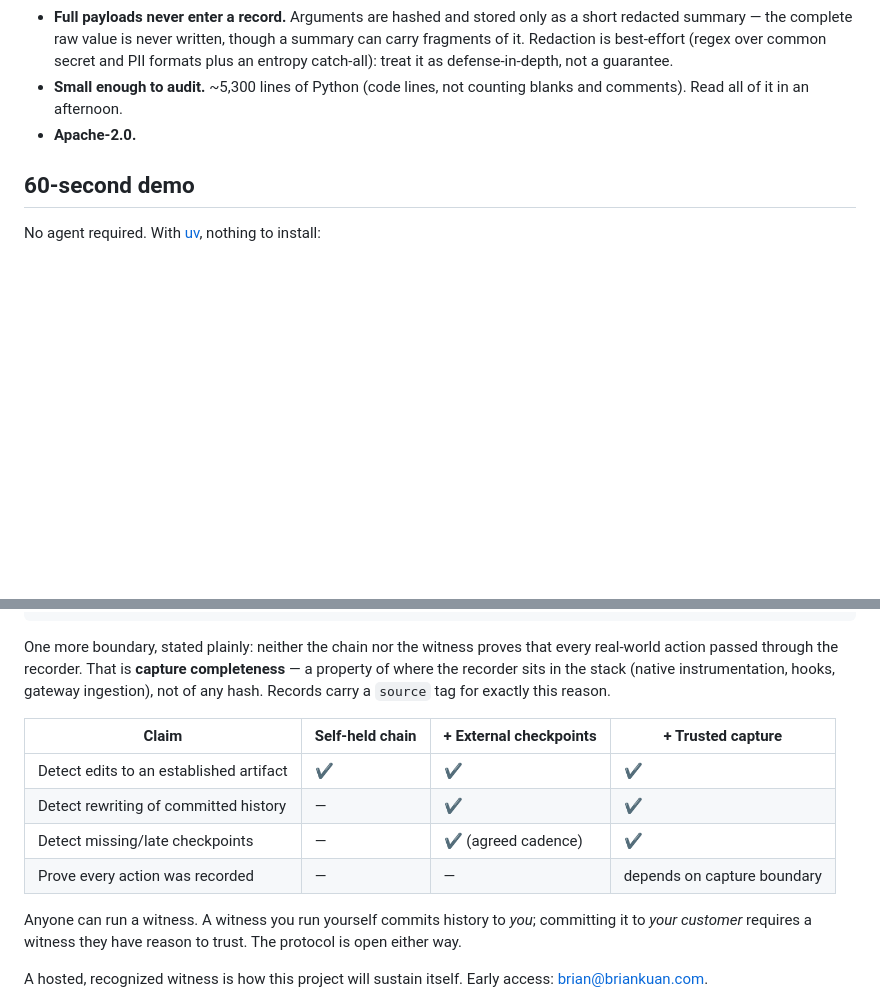
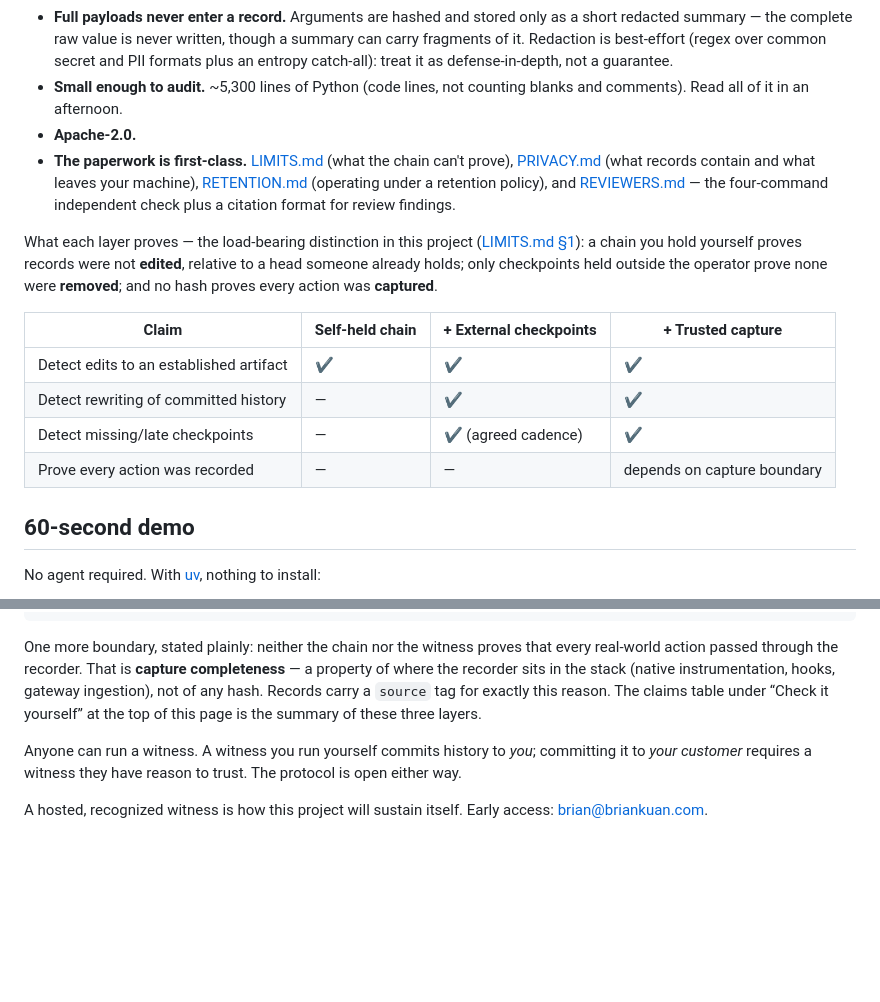
Before and after one commit to bkuan001/halo-record, a Markdown page: README.md, 2 parts joined by grey strips. Rendered like a GitHub page; blank space fills up the shorter version.

Commit message:
Add REVIEWERS.md and RETENTION.md; surface the claims table on the first screen

````diff
--- a/README.md
+++ b/README.md
@@ -19,6 +19,16 @@ You are being asked to put a recorder inside your agent. You should not take tha
 - **Full payloads never enter a record.** Arguments are hashed and stored only as a short redacted summary — the complete raw value is never written, though a summary can carry fragments of it. Redaction is best-effort (regex over common secret and PII formats plus an entropy catch-all): treat it as defense-in-depth, not a guarantee.
 - **Small enough to audit.** ~5,300 lines of Python (code lines, not counting blanks and comments). Read all of it in an afternoon.
 - **Apache-2.0.**
+- **The paperwork is first-class.** [LIMITS.md](https://github.com/bkuan001/halo-record/blob/main/LIMITS.md) (what the chain can't prove), [PRIVACY.md](https://github.com/bkuan001/halo-record/blob/main/PRIVACY.md) (what records contain and what leaves your machine), [RETENTION.md](https://github.com/bkuan001/halo-record/blob/main/RETENTION.md) (operating under a retention policy), and [REVIEWERS.md](https://github.com/bkuan001/halo-record/blob/main/REVIEWERS.md) — the four-command independent check plus a citation format for review findings.
+
+What each layer proves — the load-bearing distinction in this project ([LIMITS.md §1](https://github.com/bkuan001/halo-record/blob/main/LIMITS.md)): a chain you hold yourself proves records were not **edited**, relative to a head someone already holds; only checkpoints held outside the operator prove none were **removed**; and no hash proves every action was **captured**.
+
+| Claim | Self-held chain | + External checkpoints | + Trusted capture |
+|---|---|---|---|
+| Detect edits to an established artifact | ✔ | ✔ | ✔ |
+| Detect rewriting of committed history | — | ✔ | ✔ |
+| Detect missing/late checkpoints | — | ✔ (agreed cadence) | ✔ |
+| Prove every action was recorded | — | — | depends on capture boundary |
 
 ## 60-second demo
 
@@ -231,14 +241,7 @@ curl -s -o tsa-ca.pem https://freetsa.org/files/cacert.pem     # CA for the defa
 openssl ts -verify -digest <the digest printed above> -in token.tsr -CAfile tsa-ca.pem   # → "Verification: OK"
 ```
 
-One more boundary, stated plainly: neither the chain nor the witness proves that every real-world action passed through the recorder. That is **capture completeness** — a property of where the recorder sits in the stack (native instrumentation, hooks, gateway ingestion), not of any hash. Records carry a `source` tag for exactly this reason.
-
-| Claim | Self-held chain | + External checkpoints | + Trusted capture |
-|---|---|---|---|
-| Detect edits to an established artifact | ✔ | ✔ | ✔ |
-| Detect rewriting of committed history | — | ✔ | ✔ |
-| Detect missing/late checkpoints | — | ✔ (agreed cadence) | ✔ |
-| Prove every action was recorded | — | — | depends on capture boundary |
+One more boundary, stated plainly: neither the chain nor the witness proves that every real-world action passed through the recorder. That is **capture completeness** — a property of where the recorder sits in the stack (native instrumentation, hooks, gateway ingestion), not of any hash. Records carry a `source` tag for exactly this reason. The claims table under “Check it yourself” at the top of this page is the summary of these three layers.
 
 Anyone can run a witness. A witness you run yourself commits history to *you*; committing it to *your customer* requires a witness they have reason to trust. The protocol is open either way.
 
````
Also changed, not shown: RETENTION.md (added, +30 -0 lines), REVIEWERS.md (added, +53 -0 lines).
